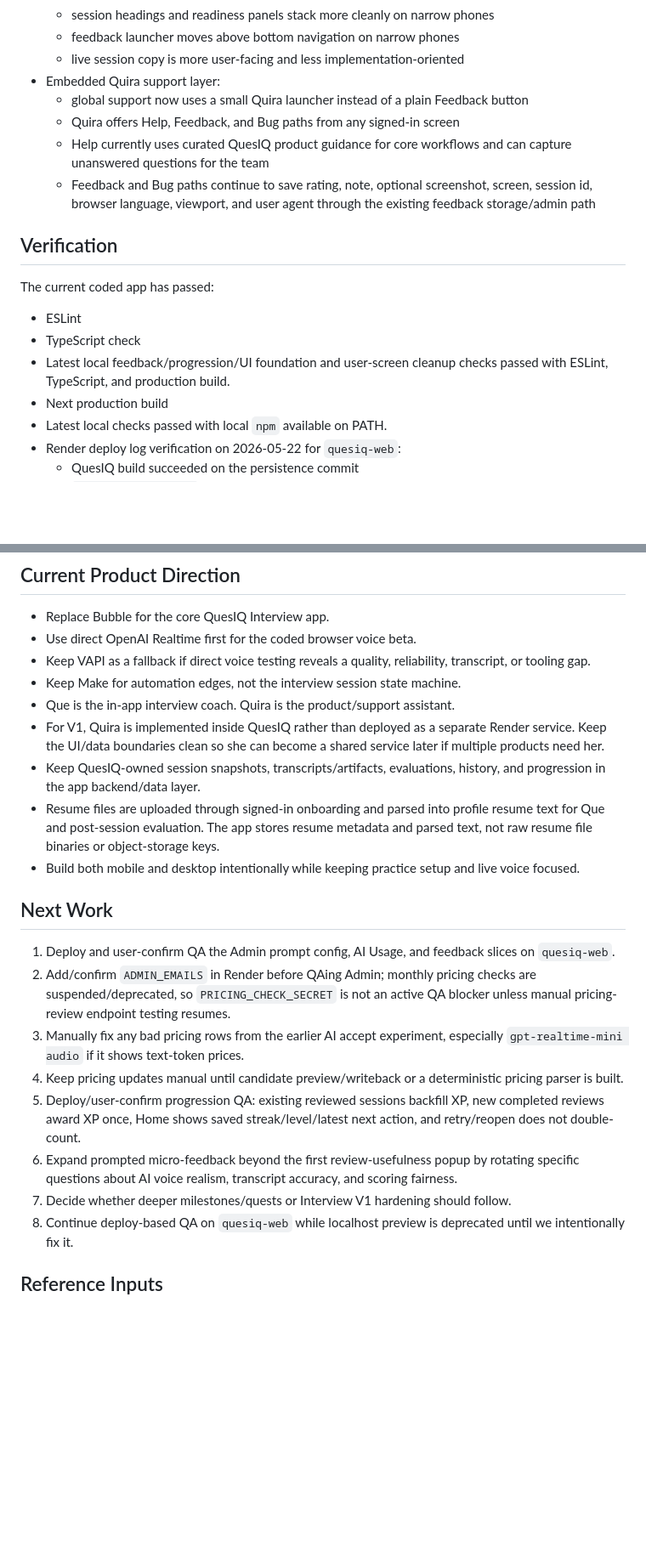
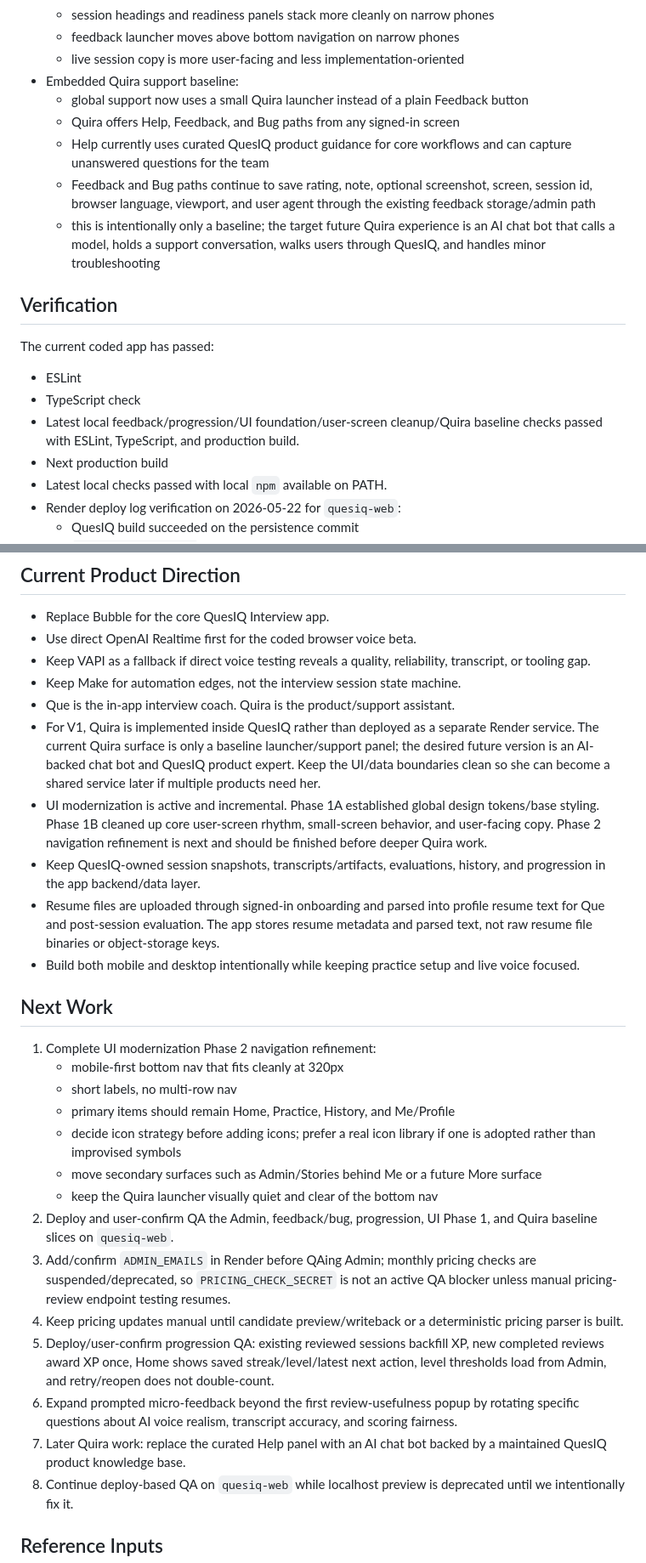
Before and after one commit to ronnieav8r/QuesIQ, a Markdown page: docs/rebuild/CURRENT_STATUS.md, 2 parts joined by grey strips. Shown at 85% size. Rendered like a GitHub page; blank space fills up the shorter version.

```diff
--- a/docs/rebuild/CURRENT_STATUS.md
+++ b/docs/rebuild/CURRENT_STATUS.md
@@ -171,7 +171,7 @@ Last updated: 2026-05-25
   - session headings and readiness panels stack more cleanly on narrow phones
   - feedback launcher moves above bottom navigation on narrow phones
   - live session copy is more user-facing and less implementation-oriented
-- Embedded Quira support layer:
+- Embedded Quira support baseline:
   - global support now uses a small Quira launcher instead of a plain Feedback
     button
   - Quira offers Help, Feedback, and Bug paths from any signed-in screen
@@ -180,6 +180,9 @@ Last updated: 2026-05-25
   - Feedback and Bug paths continue to save rating, note, optional screenshot,
     screen, session id, browser language, viewport, and user agent through the
     existing feedback storage/admin path
+  - this is intentionally only a baseline; the target future Quira experience
+    is an AI chat bot that calls a model, holds a support conversation, walks
+    users through QuesIQ, and handles minor troubleshooting
 
 ## Verification
 
@@ -187,8 +190,8 @@ The current coded app has passed:
 
 - ESLint
 - TypeScript check
-- Latest local feedback/progression/UI foundation and user-screen cleanup checks
-  passed with ESLint, TypeScript, and production build.
+- Latest local feedback/progression/UI foundation/user-screen cleanup/Quira
+  baseline checks passed with ESLint, TypeScript, and production build.
 - Next production build
 - Latest local checks passed with local `npm` available on PATH.
 - Render deploy log verification on 2026-05-22 for `quesiq-web`:
@@ -231,8 +234,14 @@ Ignored local/generated paths currently include `.env.local`, `.next/`,
 - Keep Make for automation edges, not the interview session state machine.
 - Que is the in-app interview coach. Quira is the product/support assistant.
 - For V1, Quira is implemented inside QuesIQ rather than deployed as a separate
-  Render service. Keep the UI/data boundaries clean so she can become a shared
-  service later if multiple products need her.
+  Render service. The current Quira surface is only a baseline launcher/support
+  panel; the desired future version is an AI-backed chat bot and QuesIQ product
+  expert. Keep the UI/data boundaries clean so she can become a shared service
+  later if multiple products need her.
+- UI modernization is active and incremental. Phase 1A established global
+  design tokens/base styling. Phase 1B cleaned up core user-screen rhythm,
+  small-screen behavior, and user-facing copy. Phase 2 navigation refinement is
+  next and should be finished before deeper Quira work.
 - Keep QuesIQ-owned session snapshots, transcripts/artifacts, evaluations,
   history, and progression in the app backend/data layer.
 - Resume files are uploaded through signed-in onboarding and parsed into profile
@@ -243,23 +252,31 @@ Ignored local/generated paths currently include `.env.local`, `.next/`,
 
 ## Next Work
 
-1. Deploy and user-confirm QA the Admin prompt config, AI Usage, and feedback
-   slices on `quesiq-web`.
-2. Add/confirm `ADMIN_EMAILS` in Render before QAing Admin; monthly pricing
+1. Complete UI modernization Phase 2 navigation refinement:
+   - mobile-first bottom nav that fits cleanly at 320px
+   - short labels, no multi-row nav
+   - primary items should remain Home, Practice, History, and Me/Profile
+   - decide icon strategy before adding icons; prefer a real icon library if
+     one is adopted rather than improvised symbols
+   - move secondary surfaces such as Admin/Stories behind Me or a future More
+     surface
+   - keep the Quira launcher visually quiet and clear of the bottom nav
+2. Deploy and user-confirm QA the Admin, feedback/bug, progression, UI Phase 1,
+   and Quira baseline slices on `quesiq-web`.
+3. Add/confirm `ADMIN_EMAILS` in Render before QAing Admin; monthly pricing
    checks are suspended/deprecated, so `PRICING_CHECK_SECRET` is not an active
    QA blocker unless manual pricing-review endpoint testing resumes.
-3. Manually fix any bad pricing rows from the earlier AI accept experiment,
-   especially `gpt-realtime-mini audio` if it shows text-token prices.
 4. Keep pricing updates manual until candidate preview/writeback or a
    deterministic pricing parser is built.
 5. Deploy/user-confirm progression QA: existing reviewed sessions backfill XP,
    new completed reviews award XP once, Home shows saved streak/level/latest
-   next action, and retry/reopen does not double-count.
+   next action, level thresholds load from Admin, and retry/reopen does not
+   double-count.
 6. Expand prompted micro-feedback beyond the first review-usefulness popup by
    rotating specific questions about AI voice realism, transcript accuracy, and
    scoring fairness.
-7. Decide whether deeper milestones/quests or Interview V1 hardening should
-   follow.
+7. Later Quira work: replace the curated Help panel with an AI chat bot backed
+   by a maintained QuesIQ product knowledge base.
 8. Continue deploy-based QA on `quesiq-web` while localhost preview is
    deprecated until we intentionally fix it.
 
```
Also changed, not shown: docs/rebuild/DECISIONS.md (+14 -6 lines), docs/rebuild/HANDOFF.md (+47 -35 lines).
